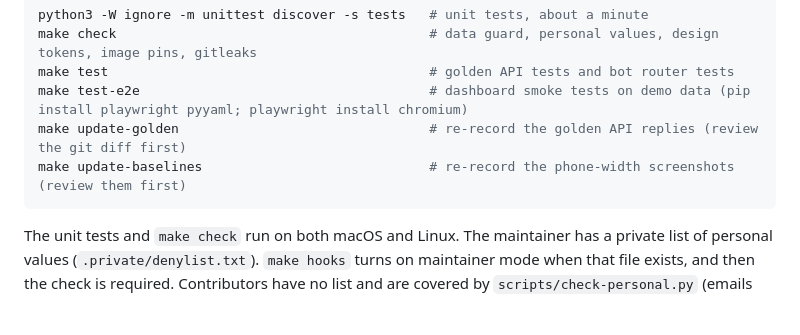
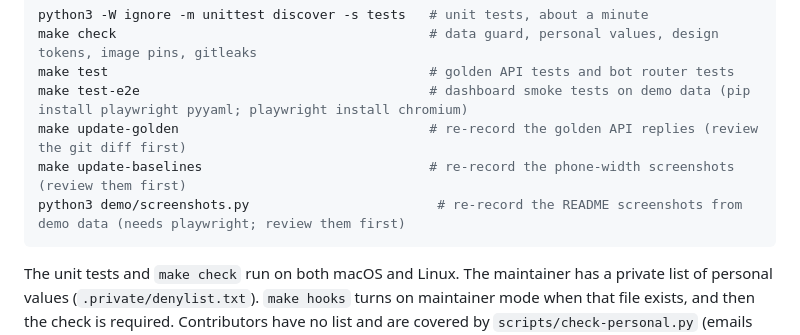
Before and after one commit to theappfoundryco/personal-homelab-server, a Markdown page: docs/HANDOFF.md, the part around the change. Rendered like a GitHub page; blank space fills up the shorter version.

````diff
--- a/docs/HANDOFF.md
+++ b/docs/HANDOFF.md
@@ -53,6 +53,7 @@ make test                                         # golden API tests and bot rou
 make test-e2e                                     # dashboard smoke tests on demo data (pip install playwright pyyaml; playwright install chromium)
 make update-golden                                # re-record the golden API replies (review the git diff first)
 make update-baselines                             # re-record the phone-width screenshots (review them first)
+python3 demo/screenshots.py                        # re-record the README screenshots from demo data (needs playwright; review them first)
 ```
 
 The unit tests and `make check` run on both macOS and Linux. The maintainer has a private list of personal values (`.private/denylist.txt`). `make hooks` turns on maintainer mode when that file exists, and then the check is required. Contributors have no list and are covered by `scripts/check-personal.py` (emails and public IPs), gitleaks, the data guard and review.
````
Also changed, not shown: README.md (+26 -11 lines), docs/screenshots/gym-phone.png (added), docs/screenshots/health-phone.png (added), docs/screenshots/home-phone.png (added), docs/screenshots/journal-phone.png (added), 1 other file.
